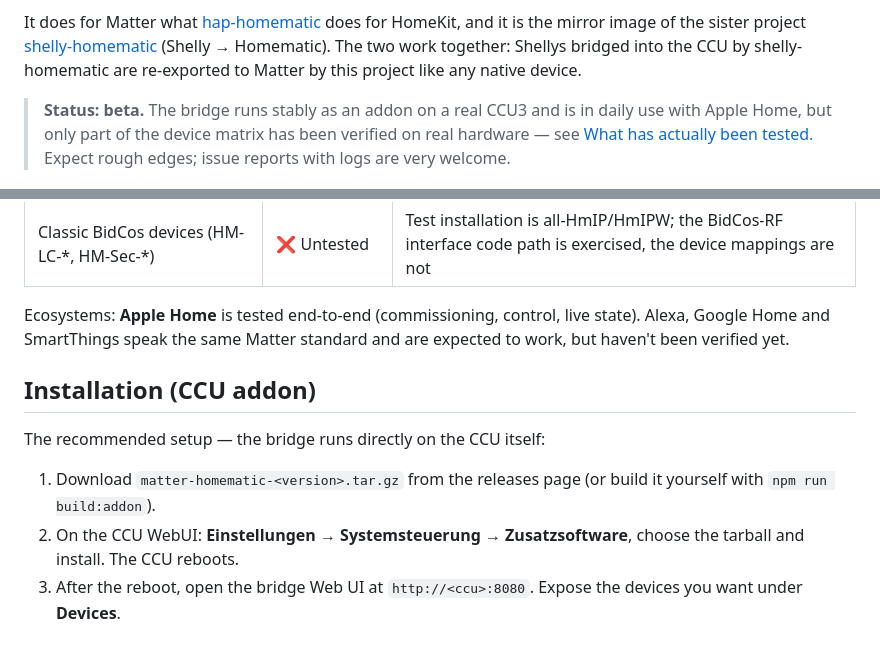
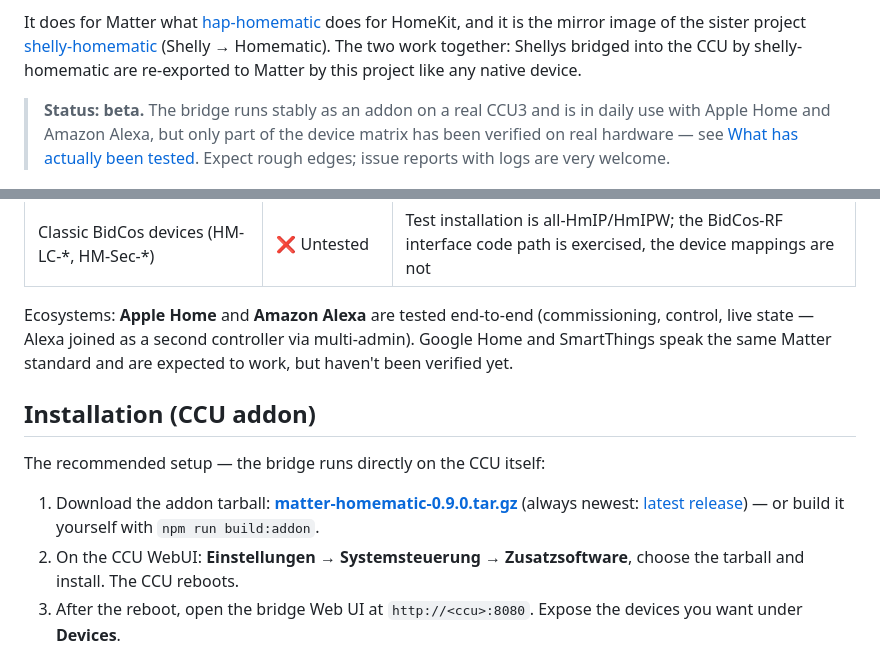
Before and after one commit to nilsmotsch/matter-homematic, a Markdown page: README.md, 2 parts joined by grey strips. GitHub-like rendering.

Commit message:
README: Alexa verified as second controller, direct download link for the addon tarball

```diff
--- a/README.md
+++ b/README.md
@@ -6,7 +6,7 @@ The bridge talks to the CCU over its native XML-RPC interfaces and presents ever
 
 It does for Matter what [hap-homematic](https://github.com/thkl/hap-homematic) does for HomeKit, and it is the mirror image of the sister project [shelly-homematic](https://github.com/nilsmotsch/shelly-homematic) (Shelly → Homematic). The two work together: Shellys bridged into the CCU by shelly-homematic are re-exported to Matter by this project like any native device.
 
-> **Status: beta.** The bridge runs stably as an addon on a real CCU3 and is in daily use with Apple Home, but only part of the device matrix has been verified on real hardware — see [What has actually been tested](#what-has-actually-been-tested). Expect rough edges; issue reports with logs are very welcome.
+> **Status: beta.** The bridge runs stably as an addon on a real CCU3 and is in daily use with Apple Home and Amazon Alexa, but only part of the device matrix has been verified on real hardware — see [What has actually been tested](#what-has-actually-been-tested). Expect rough edges; issue reports with logs are very welcome.
 
 ![Dashboard](screenshots/dashboard.png)
 
@@ -56,13 +56,13 @@ Verified end-to-end on real hardware — eQ-3 CCU3 (firmware 3.87.x), bridge run
 | Door locks, motion (non-SPI), weather sensors | ❌ Untested | Implemented from paramset documentation — feedback welcome |
 | Classic BidCos devices (HM-LC-\*, HM-Sec-\*) | ❌ Untested | Test installation is all-HmIP/HmIPW; the BidCos-RF interface code path is exercised, the device mappings are not |
 
-Ecosystems: **Apple Home** is tested end-to-end (commissioning, control, live state). Alexa, Google Home and SmartThings speak the same Matter standard and are expected to work, but haven't been verified yet.
+Ecosystems: **Apple Home** and **Amazon Alexa** are tested end-to-end (commissioning, control, live state — Alexa joined as a second controller via multi-admin). Google Home and SmartThings speak the same Matter standard and are expected to work, but haven't been verified yet.
 
 ## Installation (CCU addon)
 
 The recommended setup — the bridge runs directly on the CCU itself:
 
-1. Download `matter-homematic-<version>.tar.gz` from the releases page (or build it yourself with `npm run build:addon`).
+1. Download the addon tarball: [**matter-homematic-0.9.0.tar.gz**](https://github.com/nilsmotsch/matter-homematic/releases/download/v0.9.0/matter-homematic-0.9.0.tar.gz) (always newest: [latest release](https://github.com/nilsmotsch/matter-homematic/releases/latest)) — or build it yourself with `npm run build:addon`.
 2. On the CCU WebUI: **Einstellungen → Systemsteuerung → Zusatzsoftware**, choose the tarball and install. The CCU reboots.
 3. After the reboot, open the bridge Web UI at `http://<ccu>:8080`. Expose the devices you want under **Devices**.
 4. Pair: the **Dashboard** shows a QR code and manual pairing code — scan it in Apple Home / Google Home / Alexa.
```
